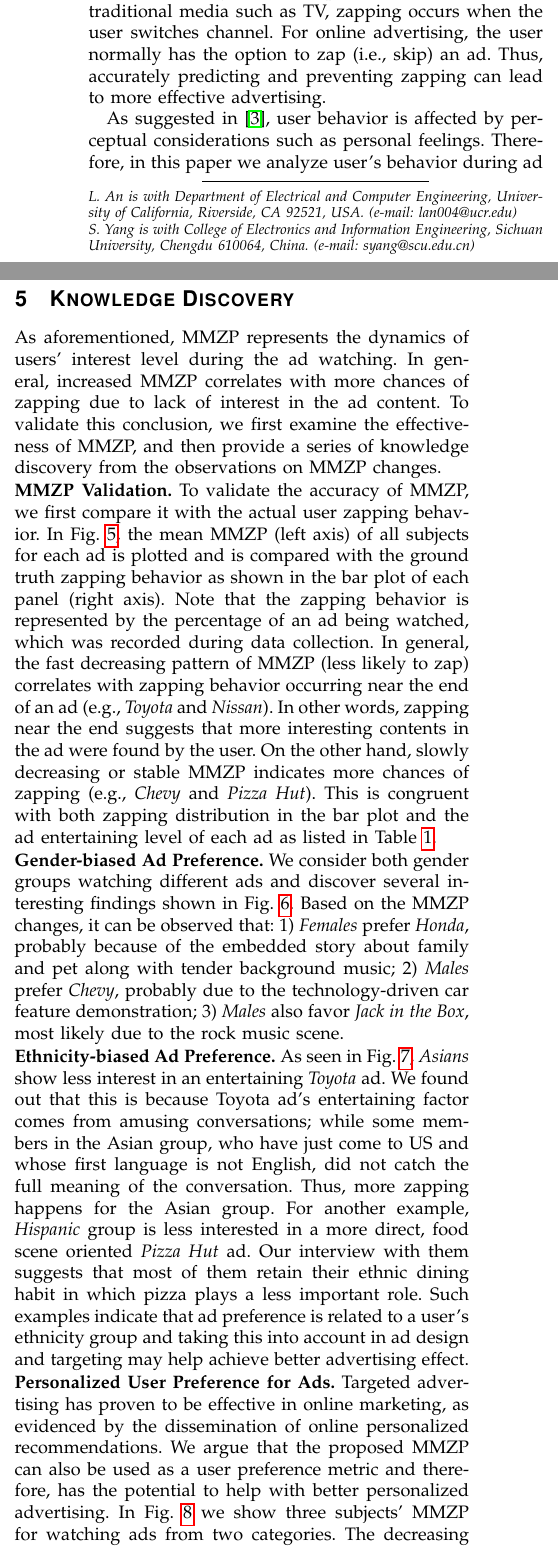
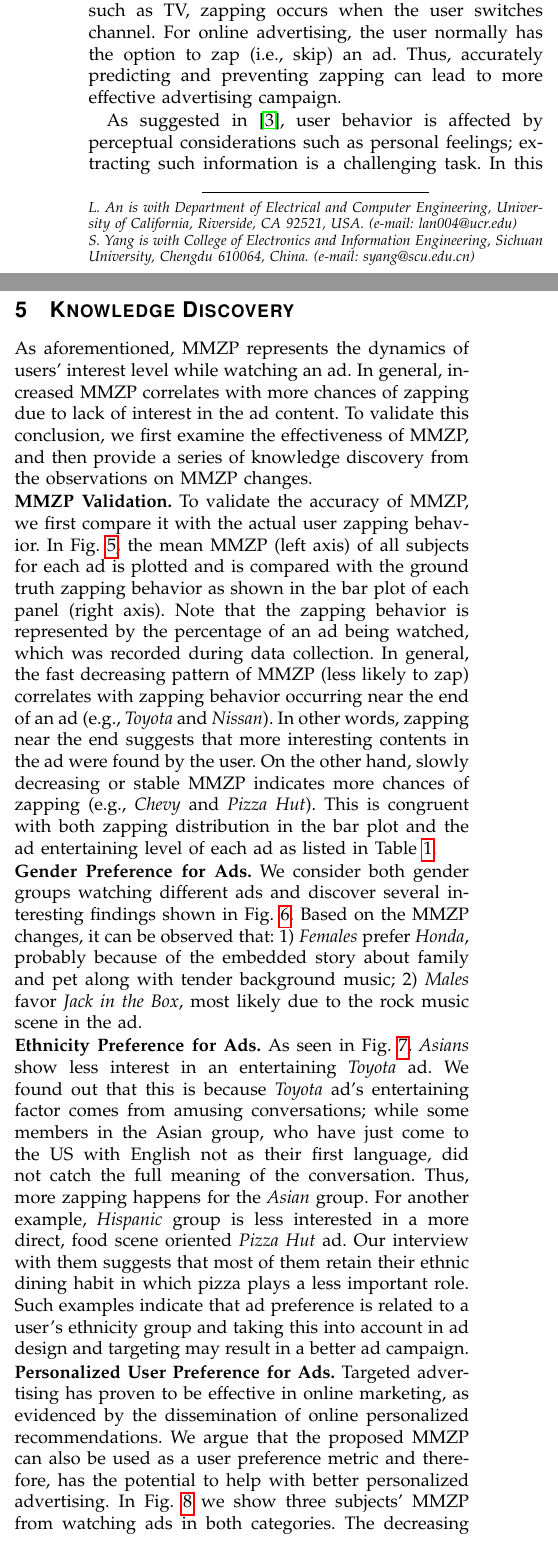
Before and after one commit to kickbean/Zap_Sparse, a LaTeX paper (zap_sparse.tex): two parts of the columns of pages 1 and 4 of 6, joined at a grey line, cut so that both start at the same text. Compiled offline with pdfLaTeX.

Commit message:
update ad_gend figure
fix typo. Likely be SF's last editor before submitting

```diff
--- a/zap_sparse.tex
+++ b/zap_sparse.tex
@@ -158,7 +158,7 @@ IEEEtran.cls for Computer Society Journals}
 \IEEEcompsoctitleabstractindextext{%
 \begin{abstract}
 %\boldmath
-The surge of multimedia contents being made available online has attracted more users. As a new advertising platform, more advertisements have been presented online due to the increased user population and reduced advertising cost. In addition, a large portion of revenue for major IT companies such as Google and Facebook is created by online advertisements. Hence, for both advertiser and advertisement hosts, effective advertisement targeting and delivering is of great interest and importance. In this paper, we quantify users' advertisement viewing experience based on their facial expression responses and propose a metric termed moment-to-moment zapping probability (MMZP) for predicting users' ``zapping'', i.e. ``skipping'' behavior. Insights are discovered by analyzing MMZP and such knowledge may help improve the advertising effectiveness.
+The surge of multimedia contents being made available online has attracted more and more users. As a new platform, more advertisements have been presented online due to the increased user population and reduced advertising cost. In addition, a large portion of revenue for major IT companies such as Google and Facebook is generated by online advertisements. Hence, for both advertiser and advertisement hosts, effective advertisement targeting and delivering is of great interest and importance. In this paper, we quantify users' advertisement viewing experience based on their facial expression responses and propose a metric termed moment-to-moment zapping probability (MMZP) for predicting users' ``zapping'', i.e. ``skipping'' behavior. Insights are discovered by analyzing MMZP and such knowledge may help improve the advertising effectiveness.
 
 \end{abstract}
 \begin{keywords}
@@ -176,5 +176,5 @@ With the proliferation of online multimedia contents as well as the rapid growth
 
-To evaluate the quality of advertising, user behavior study is usually performed. Such analysis can be conducted using users' self-reported feedback. However, this approach suffers from cognitive bias and may not faithfully provide feedback to the ad provider~\cite{Poels06}. Another way of evaluating ad quality is to study users' \textit{zapping} behavior. Zapping is an important metric which is defined as the action that a user stops watching an ad. Zapping implies diminished attention of the user who would less likely become a potential consumer~\cite{Elpers03}. In traditional media such as TV, zapping occurs when the user switches channel. For online advertising, the user normally has the option to zap (i.e., skip) an ad. Thus, accurately predicting and preventing zapping can lead to more effective advertising.
+To evaluate the quality of advertising, user behavior is usually studied. Such analysis can be conducted using users' self-reported feedback. However, this approach suffers from cognitive bias and cannot provide users' dynamic feedback to the ad provider~\cite{Poels06}. Another way of evaluating ad quality is to study users' \textit{zapping} behavior. Zapping is an important metric which is defined as the action that a user stops watching an ad. Zapping implies diminished attention of the user who would less likely become a potential consumer~\cite{Elpers03}. In traditional media such as TV, zapping occurs when the user switches channel. For online advertising, the user normally has the option to zap (i.e., skip) an ad. Thus, accurately predicting and preventing zapping can lead to more effective advertising campaign.
 
-As suggested in~\cite{Abbasi_15}, user behavior is affected by perceptual considerations such as personal feelings. Therefore, in this paper we analyze user's behavior during ad watching using their facial expression responses. As a rich source of implicit communication, facial expression reflects one's spontaneous feeling and can be measured non-intrusively~\cite{Ekman93}. Previous studies show that facial expression can be used to predict zapping behavior when user is watching ads~\cite{Yang_TAC14, Yang_FG15}.
+As suggested in~\cite{Abbasi_15}, user behavior is affected by perceptual considerations such as personal feelings; extracting such information is a challenging task. In this paper we analyze the user behavior during ad watching using their facial expression responses. As a rich source of implicit communication, facial expression reflects one's spontaneous feeling and can be measured non-intrusively~\cite{Ekman93}. Previous studies show that facial expression is correlated with zapping behavior~\cite{Yang_TAC14, Yang_FG15}.
 
@@ -304,11 +304,11 @@ As shown in Fig.~\ref{fig:cls_performance}, sparse coefficients with mean-poolin
 
 \section{Knowledge Discovery}
 
-As aforementioned, MMZP represents the dynamics of users' interest level during the ad watching. In general, increased MMZP correlates with more chances of zapping due to lack of interest in the ad content. To validate this conclusion, we first examine the effectiveness of MMZP, and then provide a series of knowledge discovery from the observations on MMZP changes.
+As aforementioned, MMZP represents the dynamics of users' interest level while watching an ad. In general, increased MMZP correlates with more chances of zapping due to lack of interest in the ad content. To validate this conclusion, we first examine the effectiveness of MMZP, and then provide a series of knowledge discovery from the observations on MMZP changes.
 
 \noindent \textbf{MMZP Validation.} To validate the accuracy of MMZP, we first compare it with the actual user zapping behavior. In Fig.~\ref{fig:ad}, the mean MMZP (left axis) of all subjects for each ad is plotted and is compared with the ground truth zapping behavior as shown in the bar plot of each panel (right axis). Note that the zapping behavior is represented by the percentage of an ad being watched, which was recorded during data collection. In general, the fast decreasing pattern of MMZP (less likely to zap) correlates with zapping behavior occurring near the end of an ad (e.g., \textit{Toyota} and \textit{Nissan}). In other words, zapping near the end suggests that more interesting contents in the ad were found by the user. On the other hand, slowly decreasing or stable MMZP indicates more chances of zapping (e.g., \textit{Chevy} and \textit{Pizza Hut}). This is congruent with both zapping distribution in the bar plot and the ad entertaining level of each ad as listed in Table~\ref{table:ads}.
 
-\noindent \textbf{Gender-biased Ad Preference.} We consider both gender groups watching different ads and discover several interesting findings shown in Fig.~\ref{fig:ad_gend}. Based on the MMZP changes, it can be observed that: 1) \textit{Females} prefer \textit{Honda}, probably because of the embedded story about family and pet along with tender background music; 2) \textit{Males} prefer \textit{Chevy}, probably due to the technology-driven car feature demonstration; 3) \textit{Males} also favor \textit{Jack in the Box}, most likely due to the rock music scene.
+\noindent \textbf{Gender Preference for Ads.} We consider both gender groups watching different ads and discover several interesting findings shown in Fig.~\ref{fig:ad_gend}. Based on the MMZP changes, it can be observed that: 1) \textit{Females} prefer \textit{Honda}, probably because of the embedded story about family and pet along with tender background music; 2) \textit{Males} favor \textit{Jack in the Box}, most likely due to the rock music scene in the ad.
 
 \begin{figure}[h]
 	\centering
@@ -317,7 +317,7 @@ As aforementioned, MMZP represents the dynamics of users' interest level during
 	\label{fig:ad_gend}
 \end{figure}
 
-\noindent \textbf{Ethnicity-biased Ad Preference.} As seen in Fig.~\ref{fig:eth_ad}, \textit{Asians} show less interest in an entertaining \textit{Toyota} ad. We found out that this is because Toyota ad's entertaining factor comes from amusing conversations; while some members in the Asian group, who have just come to US and whose first language is not English, did not catch the full meaning of the conversation. Thus, more zapping happens for the Asian group. For another example, \textit{Hispanic} group is less interested in a more direct, food scene oriented \textit{Pizza Hut} ad. Our interview with them suggests that most of them retain their ethnic dining habit in which pizza plays a less important role. Such examples indicate that ad preference is related to a user's ethnicity group and taking this into account in ad design and targeting may help achieve better advertising effect.
+\noindent \textbf{Ethnicity Preference for Ads.} As seen in Fig.~\ref{fig:eth_ad}, \textit{Asians} show less interest in an entertaining \textit{Toyota} ad. We found out that this is because \textit{Toyota} ad's entertaining factor comes from amusing conversations; while some members in the Asian group, who have just come to the US with English not as their first language, did not catch the full meaning of the conversation. Thus, more zapping happens for the \textit{Asian} group. For another example, \textit{Hispanic} group is less interested in a more direct, food scene oriented \textit{Pizza Hut} ad. Our interview with them suggests that most of them retain their ethnic dining habit in which pizza plays a less important role. Such examples indicate that ad preference is related to a user's ethnicity group and taking this into account in ad design and targeting may result in a better ad campaign.
 
 
 \begin{figure}[t]
@@ -335,7 +335,7 @@ As aforementioned, MMZP represents the dynamics of users' interest level during
 \end{figure}
 
 
-\noindent \textbf{Personalized User Preference for Ads.} Targeted advertising has proven to be effective in online marketing, as evidenced by the dissemination of online personalized recommendations. We argue that the proposed MMZP can also be used as a user preference metric and therefore, has the potential to help with better personalized advertising. In Fig.~\ref{fig:adcat_id} we show three subjects' MMZP for watching ads from two categories. The decreasing MMZP towards the end of ad for subject 22 and 57 suggests that they prefer \textit{Car} ads more than \textit{Fast food} ads in which their MMZP remains high across the sequence. On the other hand, based on the changes in MMZP, subject 63 is more interested in \textit{Fast food} than \textit{Car}. This observation is also confirmed by the corresponding ground truth zapping distribution. Thus, using MMZP can provide a better understanding of personal zapping behavior, which is essential for more accurate personalized ad targeting.
+\noindent \textbf{Personalized User Preference for Ads.} Targeted advertising has proven to be effective in online marketing, as evidenced by the dissemination of online personalized recommendations. We argue that the proposed MMZP can also be used as a user preference metric and therefore, has the potential to help with better personalized advertising. In Fig.~\ref{fig:adcat_id} we show three subjects' MMZP from watching ads in both categories. The decreasing MMZP towards the end of an ad for subject 22 and 57 suggests that they prefer \textit{Car} ads more than \textit{Fast food} ads in which their MMZP remains high across the sequence. On the other hand, based on the changes in MMZP, subject 63 is more interested in \textit{Fast food} than \textit{Car}. These observations are also confirmed by the corresponding ground truth zapping distribution. Thus, using MMZP can provide a better understanding of personal zapping behavior, which is essential for more accurate personalized ad targeting.
 
 
 \section{Conclusions}
```
Also changed, not shown: fig/ad_gend.png, zap_sparse.tex (16 more changed lines).
